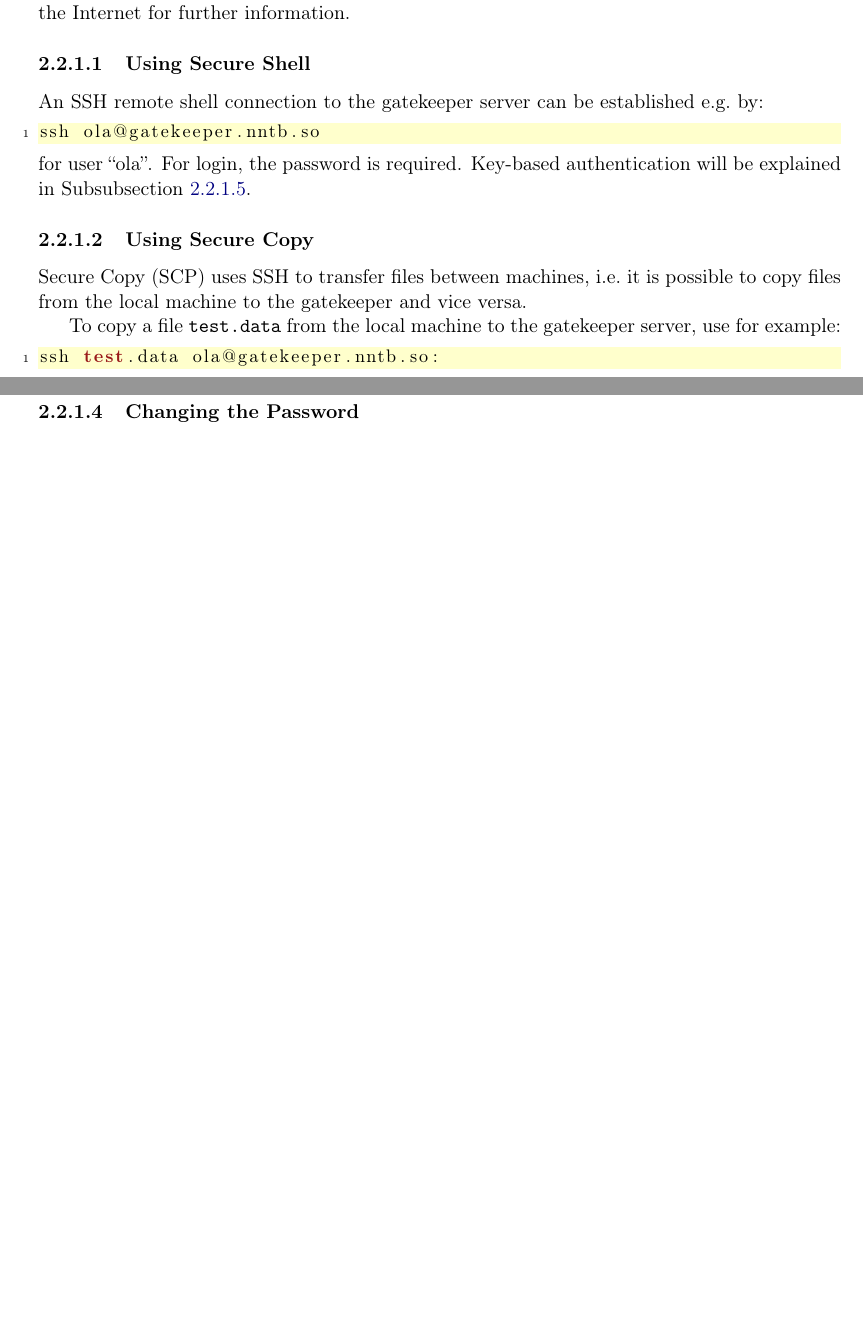
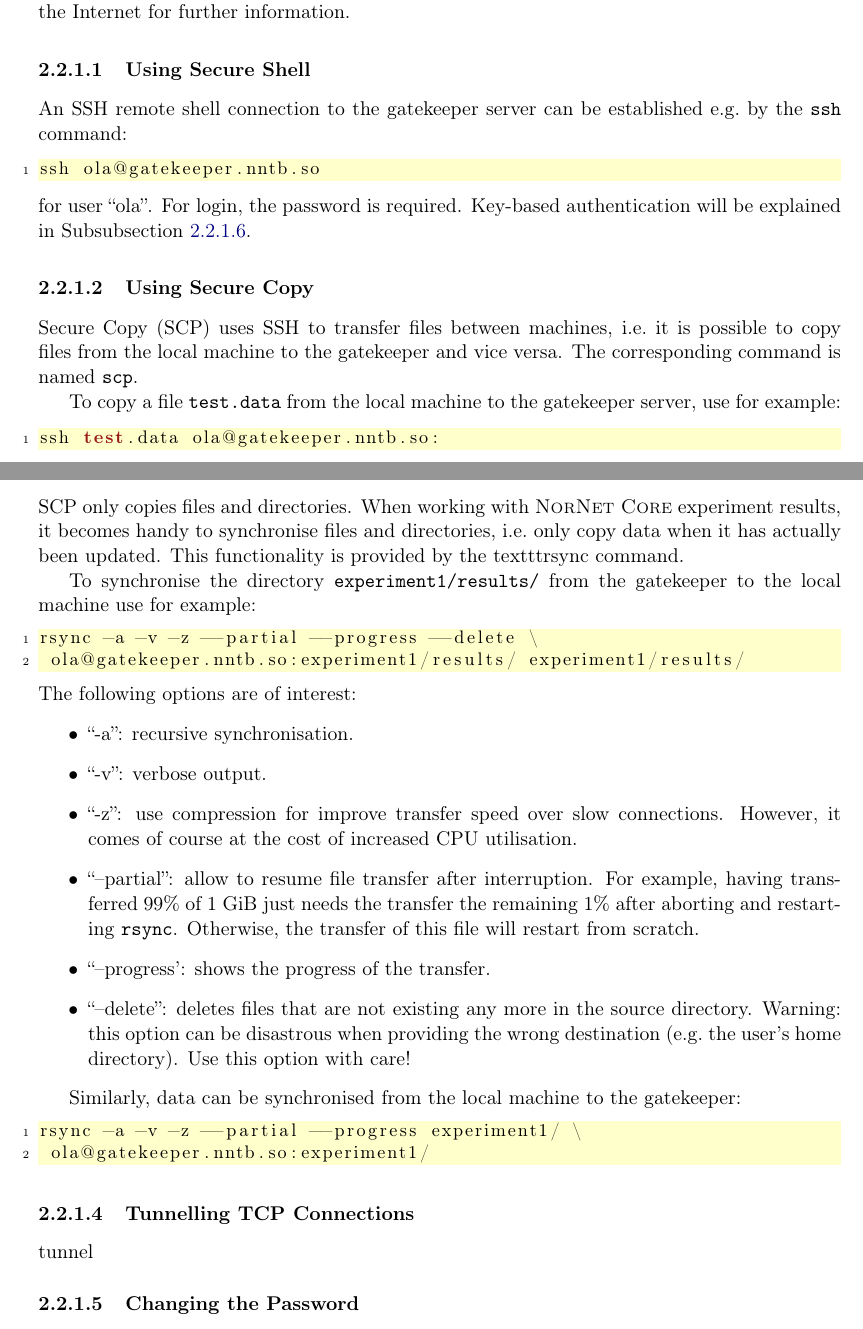
Before and after one commit to simula/nornet-handbook, a LaTeX thesis (NorNet-Core-Handbook.tex, which reads Part-UserGuide.tex): two parts of pages 34 and 35 of 150, joined at a grey line, cut so that both start at the same text, the shorter picture padded with empty space. Compiled offline with pdfLaTeX.

Commit message:
Added text on rsync.

```diff
--- a/Part-UserGuide.tex
+++ b/Part-UserGuide.tex
@@ -319,7 +319,7 @@ The following examples give a short overview of what is possible with SSH. Note,
 \subsubsection{Using Secure Shell}
 % ---------------------------------------------------------------------------
 
-An SSH remote shell connection to the gatekeeper server\index{Gatekeeper!Secure Shell} can be established e.g.\ by:
+An SSH remote shell connection to the gatekeeper server\index{Gatekeeper!Secure Shell} can be established e.g.\ by the \texttt{ssh}\index{\texttt{ssh}} command:
 \begin{lstlisting}
 ssh ola@gatekeeper.nntb.so
 \end{lstlisting}
@@ -330,7 +330,7 @@ for user ``ola''. For login, the password is required. Key-based authentication
 \subsubsection{Using Secure Copy}
 % ---------------------------------------------------------------------------
 
-Secure Copy\nomenclature{SCP}{Secure Copy}\index{Secure Copy}~(SCP\index{SCP|see{Secure Copy}}) uses SSH to transfer files between machines, i.e.\ it is possible to copy files from the local machine to the gatekeeper\index{Gatekeeper!Secure Copy} and vice versa.
+Secure Copy\nomenclature{SCP}{Secure Copy}\index{Secure Copy}~(SCP\index{SCP|see{Secure Copy}}) uses SSH to transfer files between machines, i.e.\ it is possible to copy files from the local machine to the gatekeeper\index{Gatekeeper!Secure Copy} and vice versa. The corresponding command is named \texttt{scp}\index{\texttt{scp}}.
 
 To copy a file \texttt{test.data} from the local machine to the gatekeeper server, use for example:
 \begin{lstlisting}
@@ -363,9 +363,33 @@ Of course, copying from a remote to another remote machine would work as well.
 \subsubsection{Using Remote Synchronisation}
 % ---------------------------------------------------------------------------
 
-\index{Gatekeeper!Remote Synchronisation}
+SCP only copies files and directories. When working with \noun{NorNet Core} experiment results, it becomes handy to synchronise files and directories, i.e.\ only copy data when it has actually been updated. This functionality is provided by the texttt{rsync}\index{\texttt{rsync}} command\index{Gatekeeper!Remote Synchronisation}.
 
-rsync
+To synchronise the directory \texttt{experiment1/results/} from the gatekeeper to the local machine use for example:
+\begin{lstlisting}
+rsync -a -v -z --partial --progress --delete \
+ ola@gatekeeper.nntb.so:experiment1/results/ experiment1/results/
+\end{lstlisting}
+The following options are of interest:
+\begin{itemize}
+ \item ``-a'': recursive synchronisation.
+ \item ``-v'': verbose output.
+ \item ``-z'': use compression for improve transfer speed over slow connections. However, it comes of course at the cost of increased CPU utilisation.
+ \item ``--partial'': allow to resume file transfer after interruption. For example, having transferred 99\% of 1~GiB just needs the transfer the remaining 1\% after aborting and restarting \texttt{rsync}. Otherwise, the transfer of this file will restart from scratch.
+ \item ``--progress': shows the progress of the transfer.
+ \item ``--delete'': deletes files that are not existing any more in the source directory. Warning: this option can be disastrous when providing the wrong destination (e.g.\ the user's home directory). Use this option with care!
+\end{itemize}
+
+Similarly, data can be synchronised from the local machine to the gatekeeper:
+\begin{lstlisting}
+rsync -a -v -z --partial --progress experiment1/ \
+ ola@gatekeeper.nntb.so:experiment1/
+\end{lstlisting}
+
+
+% ---------------------------------------------------------------------------
+\subsubsection{Tunnelling TCP Connections}
+% ---------------------------------------------------------------------------
 
 tunnel
 
```
Also changed, not shown: Part-UserGuide.tex (1 more changed lines).
